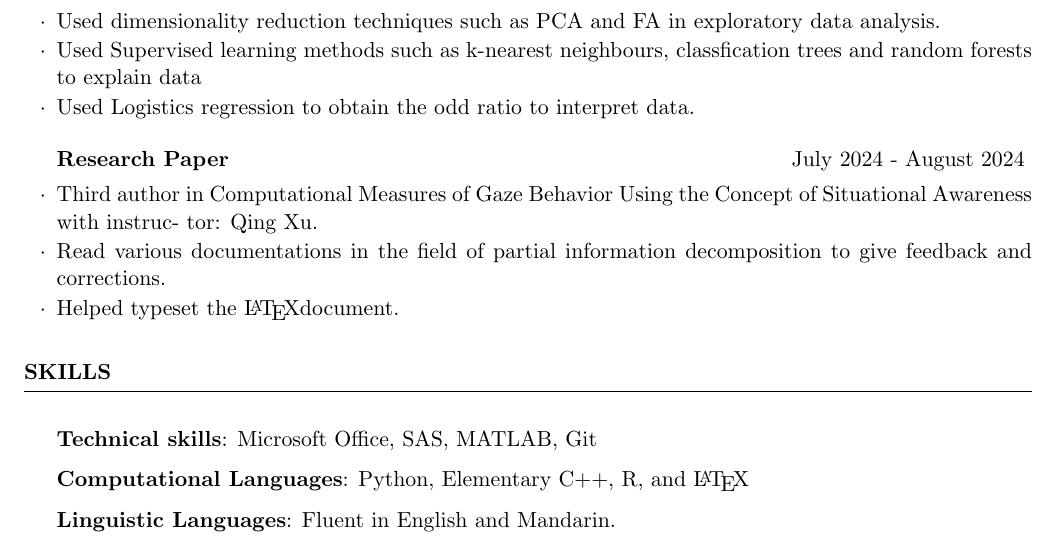
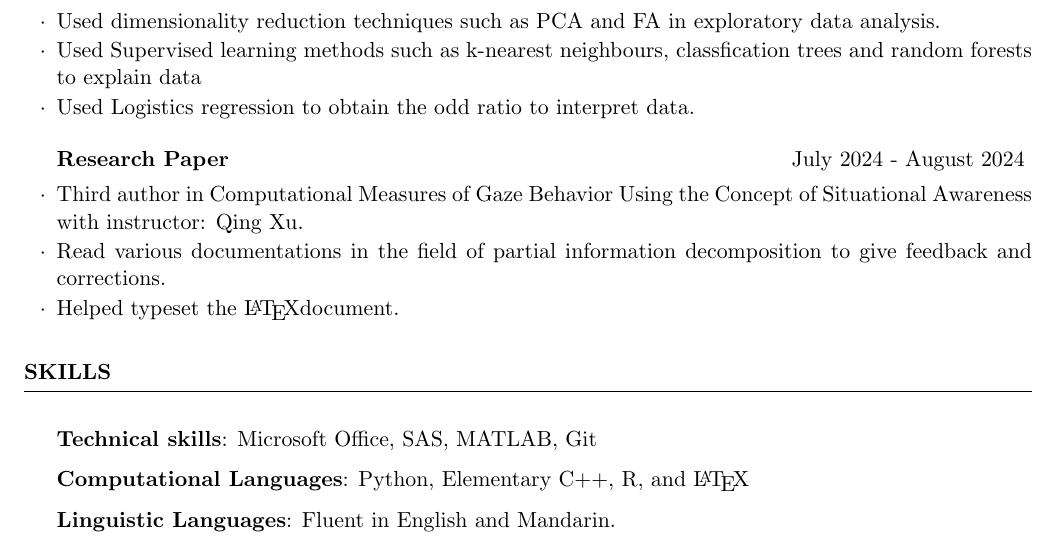
Before and after one commit to Mak0toyuk1/Resume-CV, a LaTeX CV (resume_src/LaTeXTemplates_medium-length-professional-cv_v3.0/Resume_Tony_Xu.tex): part of the page, cut so that both start at the same text. Compiled offline with pdfLaTeX.

Commit message:
minor fix

```diff
--- a/resume_src/LaTeXTemplates_medium-length-professional-cv_v3.0/Resume_Tony_Xu.tex
+++ b/resume_src/LaTeXTemplates_medium-length-professional-cv_v3.0/Resume_Tony_Xu.tex
@@ -124,8 +124,7 @@
 	% \end{rSubsection}
 
 	\begin{rSubsection}{Research Paper }{July 2024 - August 2024}{}{}
-		\item Third author in Computational Measures of Gaze Behavior Using the Concept of Situational Awareness with instruc-
-		tor: Qing Xu.
+		\item Third author in Computational Measures of Gaze Behavior Using the Concept of Situational Awareness with instructor: Qing Xu.
 		\item Read various documentations in the field of partial information decomposition to give feedback and corrections.
 		\item Helped typeset the \LaTeX document.
 	\end{rSubsection}
```
Also changed, not shown: resume_src/LaTeXTemplates_medium-length-professional-cv_v3.0/Resume_Tony_Xu.pdf.
